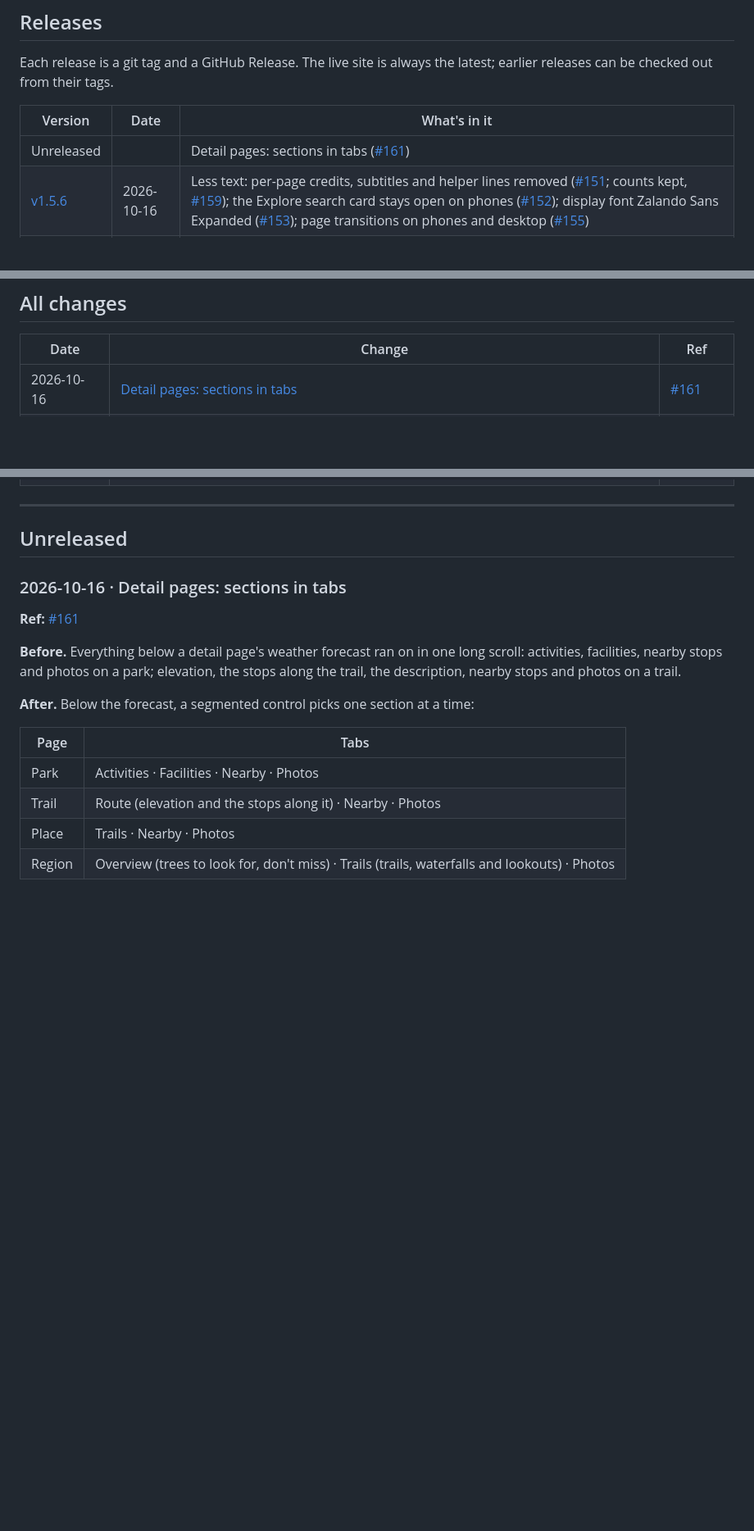
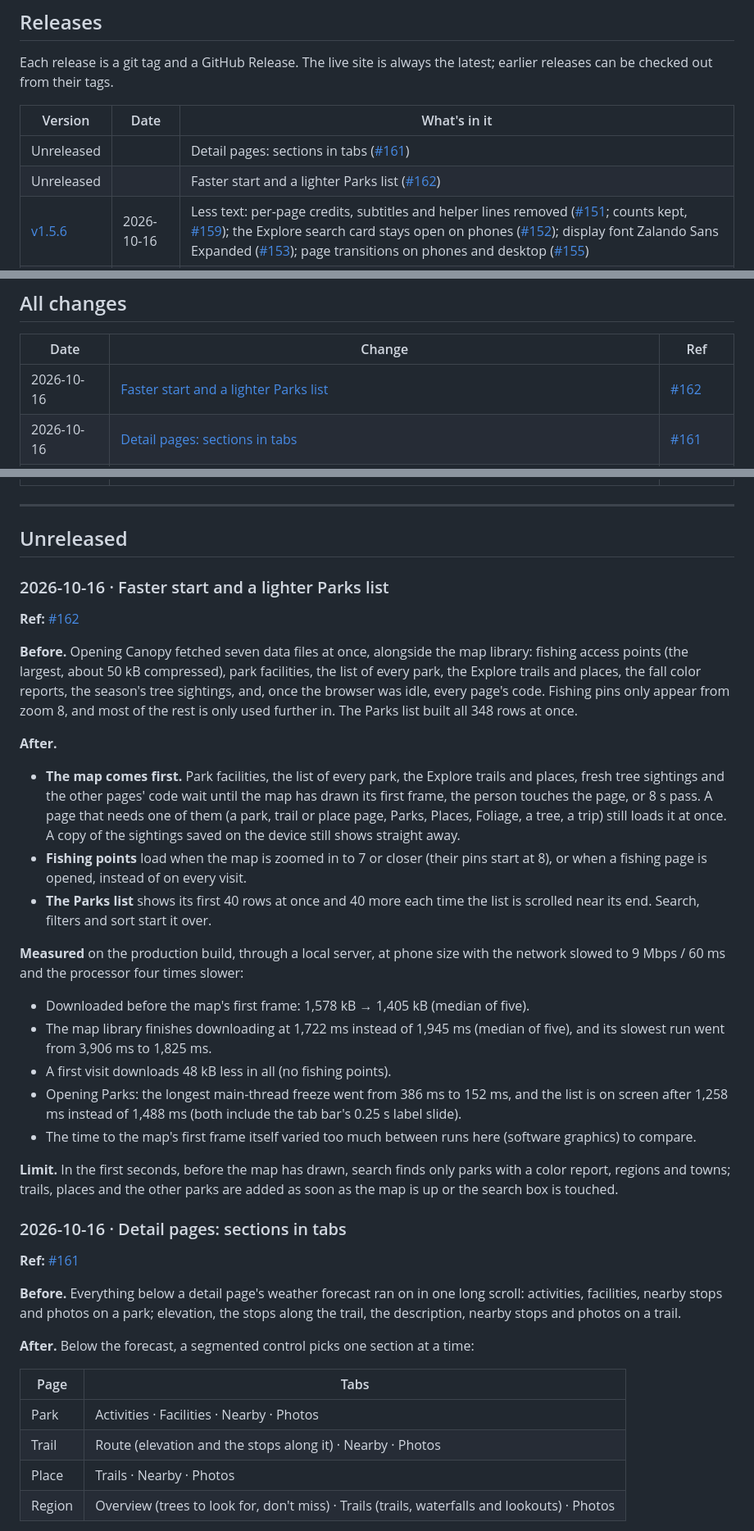
Before and after one commit to maarib/canopy, a Markdown page: docs/CHANGELOG.md, 3 parts joined by grey strips. Shown at 82% size. GitHub-like rendering; blank space fills up the shorter version.

Commit message:
Docs: faster start
Co-Authored-By: Claude Opus 5.5 <noreply@anthropic.com>

```diff
--- a/docs/CHANGELOG.md
+++ b/docs/CHANGELOG.md
@@ -9,6 +9,7 @@ Each release is a git tag and a GitHub Release. The live site is always the late
 | Version | Date | What's in it |
 |---|---|---|
 | Unreleased | | Detail pages: sections in tabs ([#161](https://github.com/maarib/canopy/pull/161)) |
+| Unreleased | | Faster start and a lighter Parks list ([#162](https://github.com/maarib/canopy/pull/162)) |
 | [v1.5.6](https://github.com/maarib/canopy/releases/tag/v1.5.6) | 2026-10-16 | Less text: per-page credits, subtitles and helper lines removed ([#151](https://github.com/maarib/canopy/pull/151); counts kept, [#159](https://github.com/maarib/canopy/pull/159)); the Explore search card stays open on phones ([#152](https://github.com/maarib/canopy/pull/152)); display font Zalando Sans Expanded ([#153](https://github.com/maarib/canopy/pull/153)); page transitions on phones and desktop ([#155](https://github.com/maarib/canopy/pull/155)) |
 | [v1.5.5](https://github.com/maarib/canopy/releases/tag/v1.5.5) | 2026-10-14 | Near me: your location on the map and distances in lists ([#145](https://github.com/maarib/canopy/pull/145)); a page for every Ontario provincial park ([#146](https://github.com/maarib/canopy/pull/146)); nearby stops saved to trips ([#147](https://github.com/maarib/canopy/pull/147)) |
 | [v1.5.4](https://github.com/maarib/canopy/releases/tag/v1.5.4) | 2026-10-12 | Nearby stops on park, trail and place pages ([#143](https://github.com/maarib/canopy/pull/143)) |
@@ -26,6 +27,7 @@ Each release is a git tag and a GitHub Release. The live site is always the late
 
 | Date | Change | Ref |
 |---|---|---|
+| 2026-10-16 | [Faster start and a lighter Parks list](#2026-10-16-faster-start-and-a-lighter-parks-list) | [#162](https://github.com/maarib/canopy/pull/162) |
 | 2026-10-16 | [Detail pages: sections in tabs](#2026-10-16-detail-pages-sections-in-tabs) | [#161](https://github.com/maarib/canopy/pull/161) |
 | 2026-10-14 | [Less text: credits, counts, subtitles and helper lines](#2026-10-14-less-text-credits-counts-subtitles-and-helper-lines) | [#151](https://github.com/maarib/canopy/pull/151) |
 | 2026-10-14 | [Explore on phones: the search card stays open](#2026-10-14-explore-on-phones-the-search-card-stays-open) | [#152](https://github.com/maarib/canopy/pull/152) |
@@ -82,6 +84,26 @@ Each release is a git tag and a GitHub Release. The live site is always the late
 ---
 
 ## Unreleased
+
+### 2026-10-16 · Faster start and a lighter Parks list
+
+**Ref:** [#162](https://github.com/maarib/canopy/pull/162)
+
+**Before.** Opening Canopy fetched seven data files at once, alongside the map library: fishing access points (the largest, about 50 kB compressed), park facilities, the list of every park, the Explore trails and places, the fall color reports, the season's tree sightings, and, once the browser was idle, every page's code. Fishing pins only appear from zoom 8, and most of the rest is only used further in. The Parks list built all 348 rows at once.
+
+**After.**
+- **The map comes first.** Park facilities, the list of every park, the Explore trails and places, fresh tree sightings and the other pages' code wait until the map has drawn its first frame, the person touches the page, or 8 s pass. A page that needs one of them (a park, trail or place page, Parks, Places, Foliage, a tree, a trip) still loads it at once. A copy of the sightings saved on the device still shows straight away.
+- **Fishing points** load when the map is zoomed in to 7 or closer (their pins start at 8), or when a fishing page is opened, instead of on every visit.
+- **The Parks list** shows its first 40 rows at once and 40 more each time the list is scrolled near its end. Search, filters and sort start it over.
+
+**Measured** on the production build, through a local server, at phone size with the network slowed to 9 Mbps / 60 ms and the processor four times slower:
+- Downloaded before the map's first frame: 1,578 kB → 1,405 kB (median of five).
+- The map library finishes downloading at 1,722 ms instead of 1,945 ms (median of five), and its slowest run went from 3,906 ms to 1,825 ms.
+- A first visit downloads 48 kB less in all (no fishing points).
+- Opening Parks: the longest main-thread freeze went from 386 ms to 152 ms, and the list is on screen after 1,258 ms instead of 1,488 ms (both include the tab bar's 0.25 s label slide).
+- The time to the map's first frame itself varied too much between runs here (software graphics) to compare.
+
+**Limit.** In the first seconds, before the map has drawn, search finds only parks with a color report, regions and towns; trails, places and the other parks are added as soon as the map is up or the search box is touched.
 
 ### 2026-10-16 · Detail pages: sections in tabs
 
```
